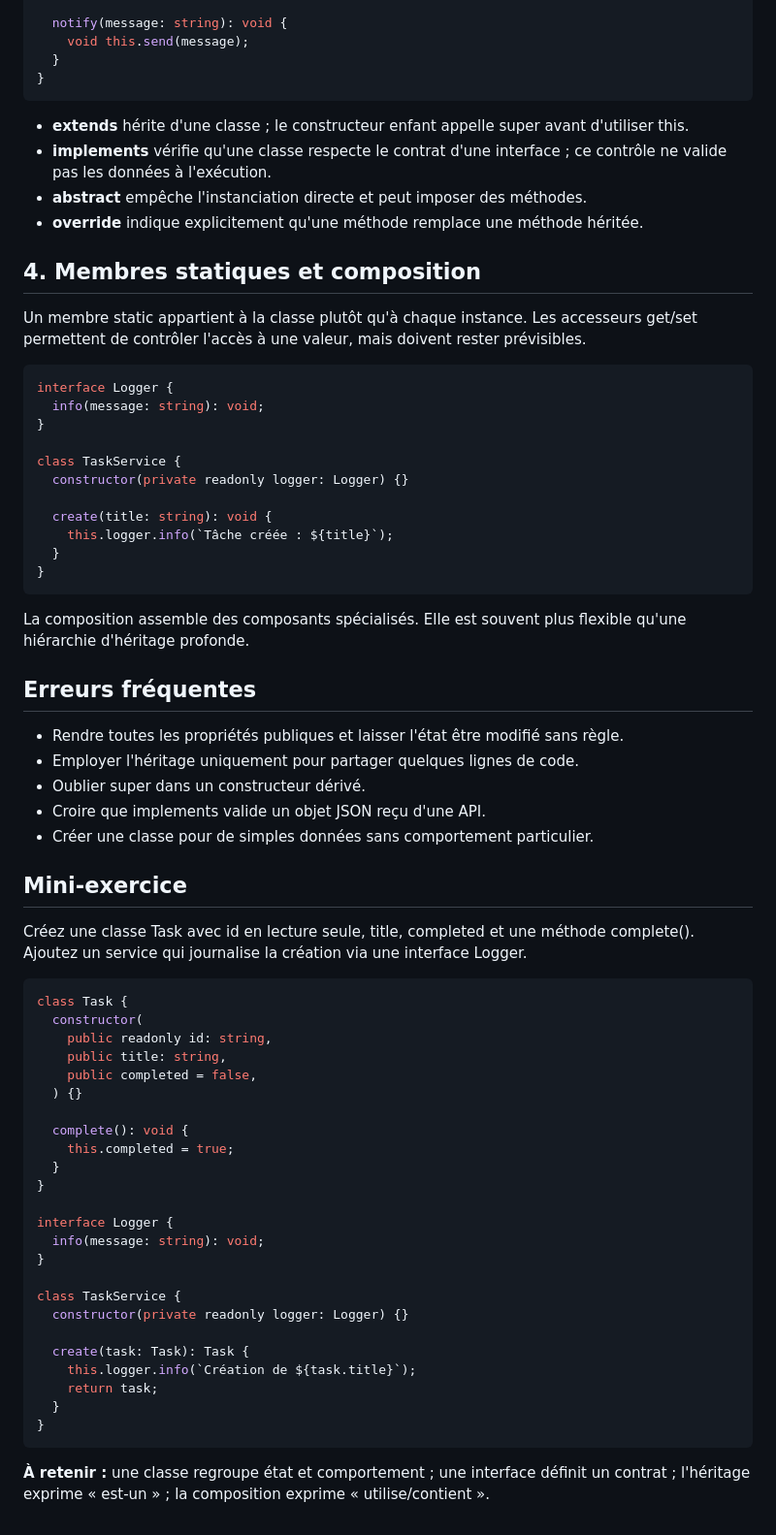
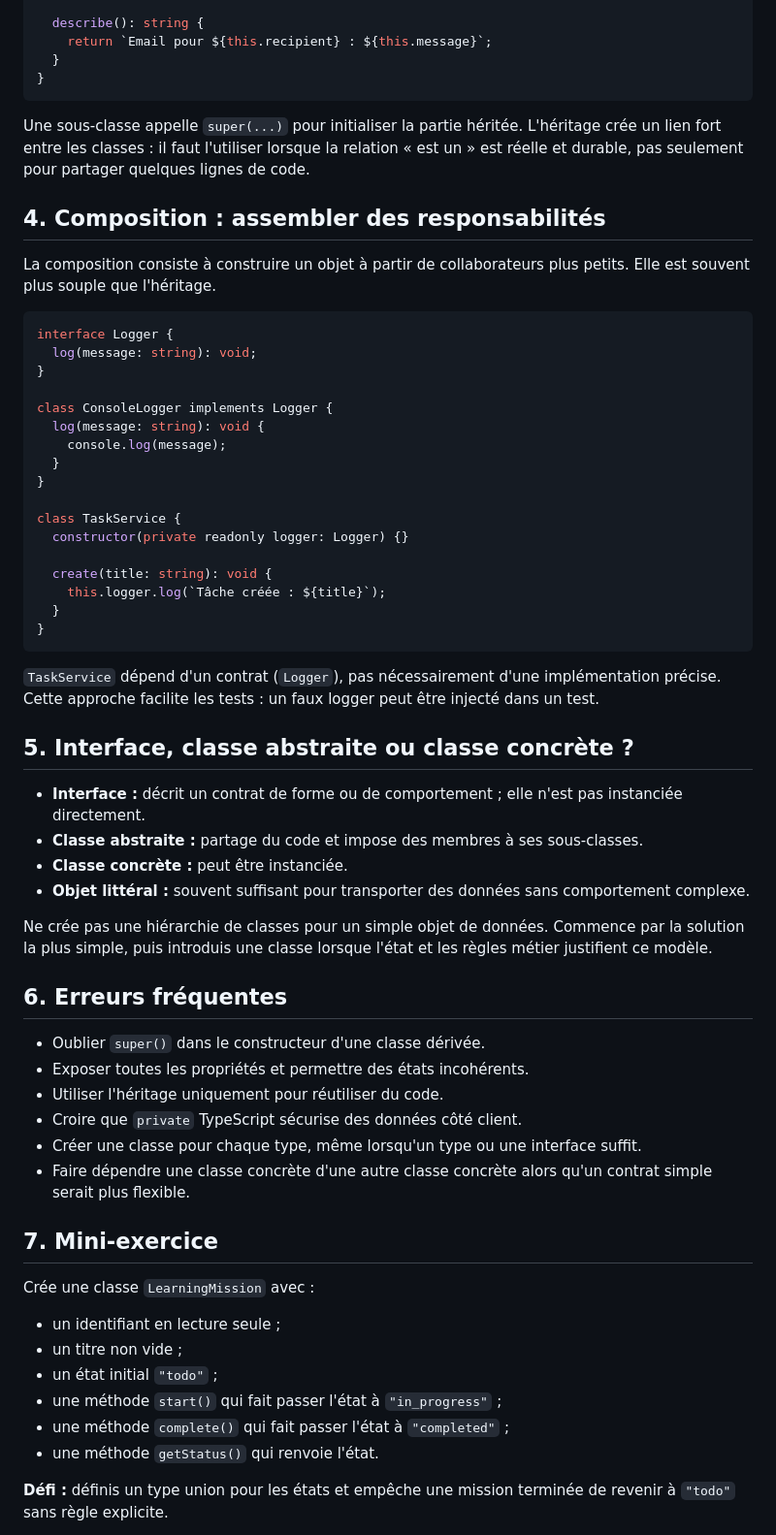
Before and after one commit to digitaleflex/hashcode-masterclass, a Markdown page: docs/resumes/RES-13-classes-poo-typescript.md, the part around one of its changes. Shown at 97% size. Rendered like a GitHub page.

Commit message:
docs: enrich advanced learning sheet

````diff
--- a/docs/resumes/RES-13-classes-poo-typescript.md
+++ b/docs/resumes/RES-13-classes-poo-typescript.md
@@ -74,71 +74,66 @@ class EmailService extends NotificationService implements Notifiable {
   }
 
-  notify(message: string): void {
-    void this.send(message);
+  describe(): string {
+    return `Email pour ${this.recipient} : ${this.message}`;
   }
 }
-~~~
+```
 
-- **extends** hérite d'une classe ; le constructeur enfant appelle super avant d'utiliser this.
-- **implements** vérifie qu'une classe respecte le contrat d'une interface ; ce contrôle ne valide pas les données à l'exécution.
-- **abstract** empêche l'instanciation directe et peut imposer des méthodes.
-- **override** indique explicitement qu'une méthode remplace une méthode héritée.
+Une sous-classe appelle `super(...)` pour initialiser la partie héritée. L'héritage crée un lien fort entre les classes : il faut l'utiliser lorsque la relation « est un » est réelle et durable, pas seulement pour partager quelques lignes de code.
 
-## 4. Membres statiques et composition
-Un membre static appartient à la classe plutôt qu'à chaque instance. Les accesseurs get/set permettent de contrôler l'accès à une valeur, mais doivent rester prévisibles.
+## 4. Composition : assembler des responsabilités
 
-~~~ts
+La composition consiste à construire un objet à partir de collaborateurs plus petits. Elle est souvent plus souple que l'héritage.
+
+```ts
 interface Logger {
-  info(message: string): void;
+  log(message: string): void;
+}
+
+class ConsoleLogger implements Logger {
+  log(message: string): void {
+    console.log(message);
+  }
 }
 
 class TaskService {
   constructor(private readonly logger: Logger) {}
 
   create(title: string): void {
-    this.logger.info(`Tâche créée : ${title}`);
+    this.logger.log(`Tâche créée : ${title}`);
   }
 }
-~~~
+```
 
-La composition assemble des composants spécialisés. Elle est souvent plus flexible qu'une hiérarchie d'héritage profonde.
+`TaskService` dépend d'un contrat (`Logger`), pas nécessairement d'une implémentation précise. Cette approche facilite les tests : un faux logger peut être injecté dans un test.
 
-## Erreurs fréquentes
-- Rendre toutes les propriétés publiques et laisser l'état être modifié sans règle.
-- Employer l'héritage uniquement pour partager quelques lignes de code.
-- Oublier super dans un constructeur dérivé.
-- Croire que implements valide un objet JSON reçu d'une API.
-- Créer une classe pour de simples données sans comportement particulier.
+## 5. Interface, classe abstraite ou classe concrète ?
 
-## Mini-exercice
-Créez une classe Task avec id en lecture seule, title, completed et une méthode complete(). Ajoutez un service qui journalise la création via une interface Logger.
+- **Interface :** décrit un contrat de forme ou de comportement ; elle n'est pas instanciée directement.
+- **Classe abstraite :** partage du code et impose des membres à ses sous-classes.
+- **Classe concrète :** peut être instanciée.
+- **Objet littéral :** souvent suffisant pour transporter des données sans comportement complexe.
 
-~~~ts
-class Task {
-  constructor(
-    public readonly id: string,
-    public title: string,
-    public completed = false,
-  ) {}
+Ne crée pas une hiérarchie de classes pour un simple objet de données. Commence par la solution la plus simple, puis introduis une classe lorsque l'état et les règles métier justifient ce modèle.
 
-  complete(): void {
-    this.completed = true;
-  }
-}
+## 6. Erreurs fréquentes
 
-interface Logger {
-  info(message: string): void;
-}
+- Oublier `super()` dans le constructeur d'une classe dérivée.
+- Exposer toutes les propriétés et permettre des états incohérents.
+- Utiliser l'héritage uniquement pour réutiliser du code.
+- Croire que `private` TypeScript sécurise des données côté client.
+- Créer une classe pour chaque type, même lorsqu'un type ou une interface suffit.
+- Faire dépendre une classe concrète d'une autre classe concrète alors qu'un contrat simple serait plus flexible.
 
-class TaskService {
-  constructor(private readonly logger: Logger) {}
+## 7. Mini-exercice
 
-  create(task: Task): Task {
-    this.logger.info(`Création de ${task.title}`);
-    return task;
-  }
-}
-~~~
+Crée une classe `LearningMission` avec :
+- un identifiant en lecture seule ;
+- un titre non vide ;
+- un état initial `"todo"` ;
+- une méthode `start()` qui fait passer l'état à `"in_progress"` ;
+- une méthode `complete()` qui fait passer l'état à `"completed"` ;
+- une méthode `getStatus()` qui renvoie l'état.
 
-**À retenir :** une classe regroupe état et comportement ; une interface définit un contrat ; l'héritage exprime « est-un » ; la composition exprime « utilise/contient ».
+**Défi :** définis un type union pour les états et empêche une mission terminée de revenir à `"todo"` sans règle explicite.
 
````
Also changed, not shown: other parts of docs/resumes/RES-13-classes-poo-typescript.md (+74 -53 lines).
